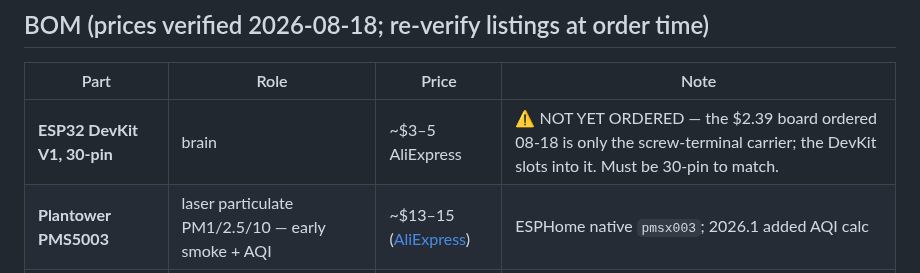
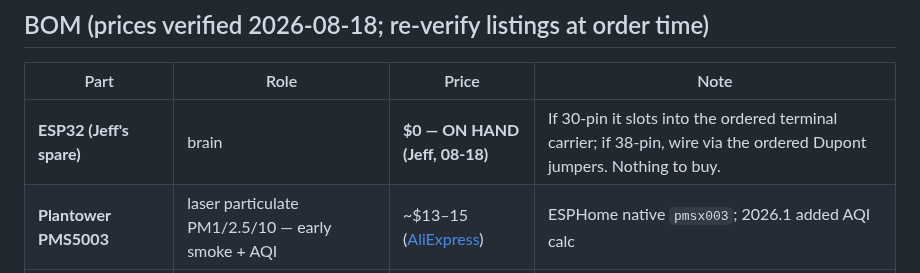
Before and after one commit to d4c2np9f69-afk/Master-the-Master-, a Markdown page: docs/guardian/air_station_plan_2026-08-18.md, the part around the change. GitHub-like rendering.

Commit message:
Air station: brain is Jeff's spare ESP32 - zero dollars

```diff
--- a/docs/guardian/air_station_plan_2026-08-18.md
+++ b/docs/guardian/air_station_plan_2026-08-18.md
@@ -26,7 +26,7 @@ product does this** (smoke+CO combos exist ~$50; nothing adds radon/gas/hub). So
 
 | Part | Role | Price | Note |
 |---|---|---|---|
-| **ESP32 DevKit V1, 30-pin** | brain | ~$3–5 AliExpress | ⚠️ NOT YET ORDERED — the $2.39 board ordered 08-18 is only the screw-terminal carrier; the DevKit slots into it. Must be 30-pin to match. |
+| **ESP32 (Jeff's spare)** | brain | **$0 — ON HAND (Jeff, 08-18)** | If 30-pin it slots into the ordered terminal carrier; if 38-pin, wire via the ordered Dupont jumpers. Nothing to buy. |
 | **Plantower PMS5003** | laser particulate PM1/2.5/10 — early smoke + AQI | ~$13–15 ([AliExpress](https://www.aliexpress.com/item/1005001573069933.html)) | ESPHome native `pmsx003`; 2026.1 added AQI calc |
 | **Winsen MH-Z19B** | NDIR CO₂ | ~$12–18 ([Amazon](https://www.amazon.com/MH-Z19-MH-Z19B-Sensor-Dioxide-0-5000ppm/dp/B09L572ZSD)) | ESPHome native `mhz19` (Z19C US price $29 — buy B on Ali/Amazon) |
 | **Winsen ZE07-CO** | electrochemical CO (data-grade) | ~$10–15 ([AliExpress](https://www.aliexpress.com/i/4000070255816.html)) | UART; UL CO stays the hardwired layer's job |
```
